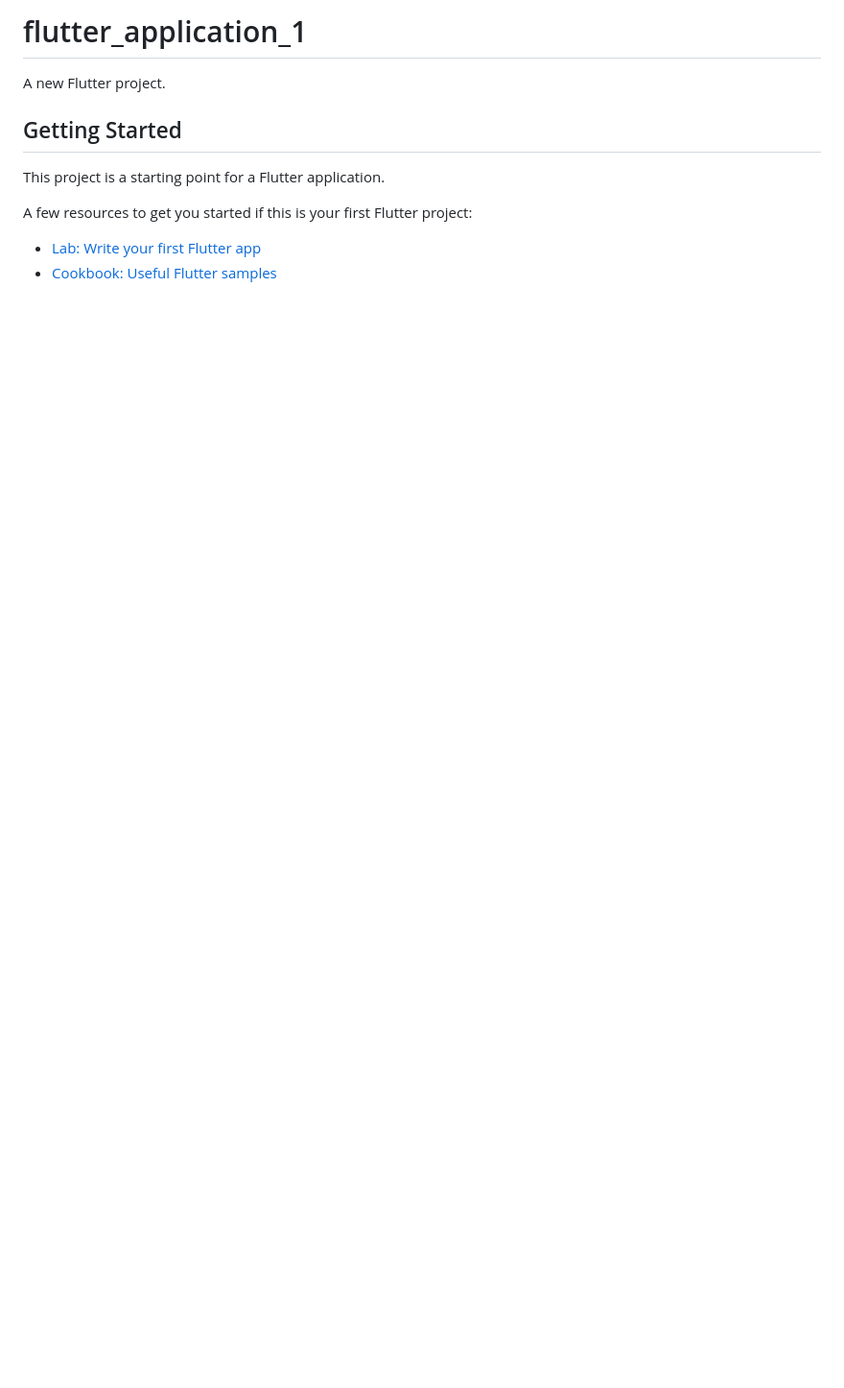
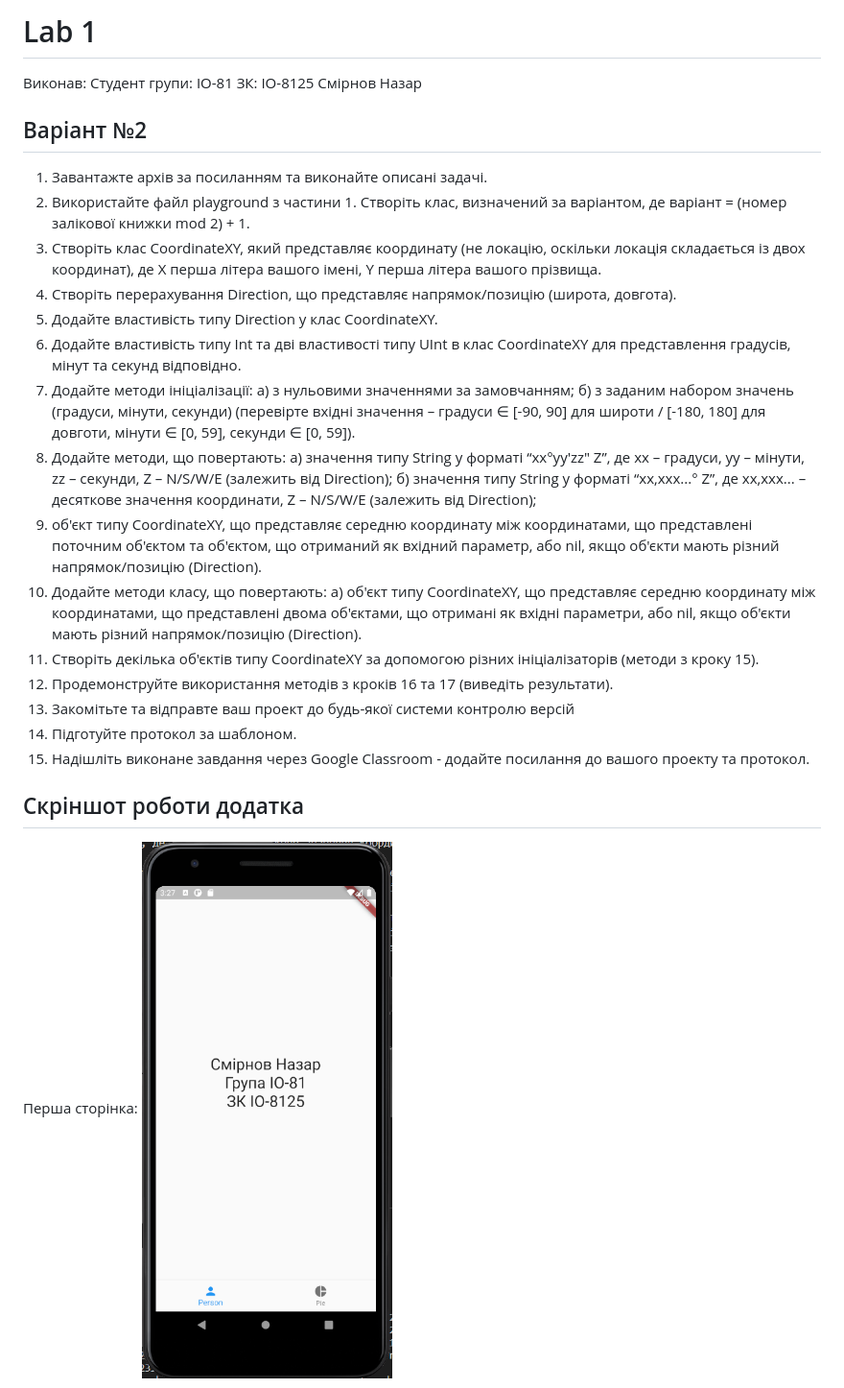
Before and after one commit to Toolf/MobileSystemProgrammingCourse, a Markdown page: README.md, the part around the change printed below. Shown: that part at 96% size. Rendered like a GitHub page; pictures changed too: readme_images/personal_page.png (added); blank space fills up the shorter version.

```diff
--- a/README.md
+++ b/README.md
@@ -1,13 +1,35 @@
-# flutter_application_1
+# Lab 1
 
-A new Flutter project.
+Виконав:
+Студент групи: ІО-81
+ЗК: ІО-8125
+Смірнов Назар
 
-## Getting Started
+## Варіант №2
 
-This project is a starting point for a Flutter application.
+1. Завантажте архів за посиланням та виконайте описані задачі.
+2. Використайте файл playground з частини 1. Створіть клас, визначений за варіантом, де варіант = (номер залікової книжки mod 2) + 1.
+3. Створіть клас CoordinateXY, який представляє координату (не локацію, оскільки локація складається із двох координат), де X перша літера вашого імені, Y перша літера вашого прізвища.
+4. Створіть перерахування Direction, що представляє напрямок/позицію (широта, довгота).
+5. Додайте властивість типу Direction у клас CoordinateXY.
+6. Додайте властивість типу Int та дві властивості типу UInt в клас CoordinateXY для представлення градусів, мінут та секунд відповідно.
+7. Додайте методи ініціалізації:
+   a) з нульовими значеннями за замовчанням;
+   б) з заданим набором значень (градуси, мінути, секунди) (перевірте вхідні значення – градуси ∈ [-90, 90] для широти / [-180, 180] для довготи, мінути ∈ [0, 59], секунди ∈ [0, 59]).
+8. Додайте методи, що повертають:
+   а) значення типу String у форматі “xx°yy′zz″ Z”, де xx – градуси, yy – мінути, zz – секунди, Z – N/S/W/E (залежить від Direction);
+   б) значення типу String у форматі “xx,xxx...° Z”, де xx,xxx... – десяткове значення координати, Z – N/S/W/E (залежить від Direction);
+9. об'єкт типу CoordinateXY, що представляє середню координату між координатами, що представлені поточним об'єктом та об'єктом, що отриманий як вхідний параметр, або nil, якщо об'єкти мають різний напрямок/позицію (Direction).
+10. Додайте методи класу, що повертають:
+    а) об'єкт типу CoordinateXY, що представляє середню координату між координатами, що представлені двома об'єктами, що отримані як вхідні параметри, або nil, якщо об'єкти мають різний напрямок/позицію (Direction).
+11. Створіть декілька об'єктів типу CoordinateXY за допомогою різних ініціалізаторів (методи з кроку 15).
+12. Продемонструйте використання методів з кроків 16 та 17 (виведіть результати).
+13. Закомітьте та відправте ваш проект до будь-якої системи контролю версій
+14. Підготуйте протокол за шаблоном.
+15. Надішліть виконане завдання через Google Classroom - додайте посилання до вашого проекту та протокол.
 
-A few resources to get you started if this is your first Flutter project:
+## Скріншот роботи додатка
 
-- [Lab: Write your first Flutter app](https://flutter.dev/docs/get-started/codelab)
-- [Cookbook: Useful Flutter samples](https://flutter.dev/docs/cookbook)
+Перша сторінка:
+![](readme_images/personal_page.png)
 
```
Also changed, not shown: other parts of README.md (+110 -3 lines), readme_images/other_page.png (added), readme_images/show_icon.png (added).
